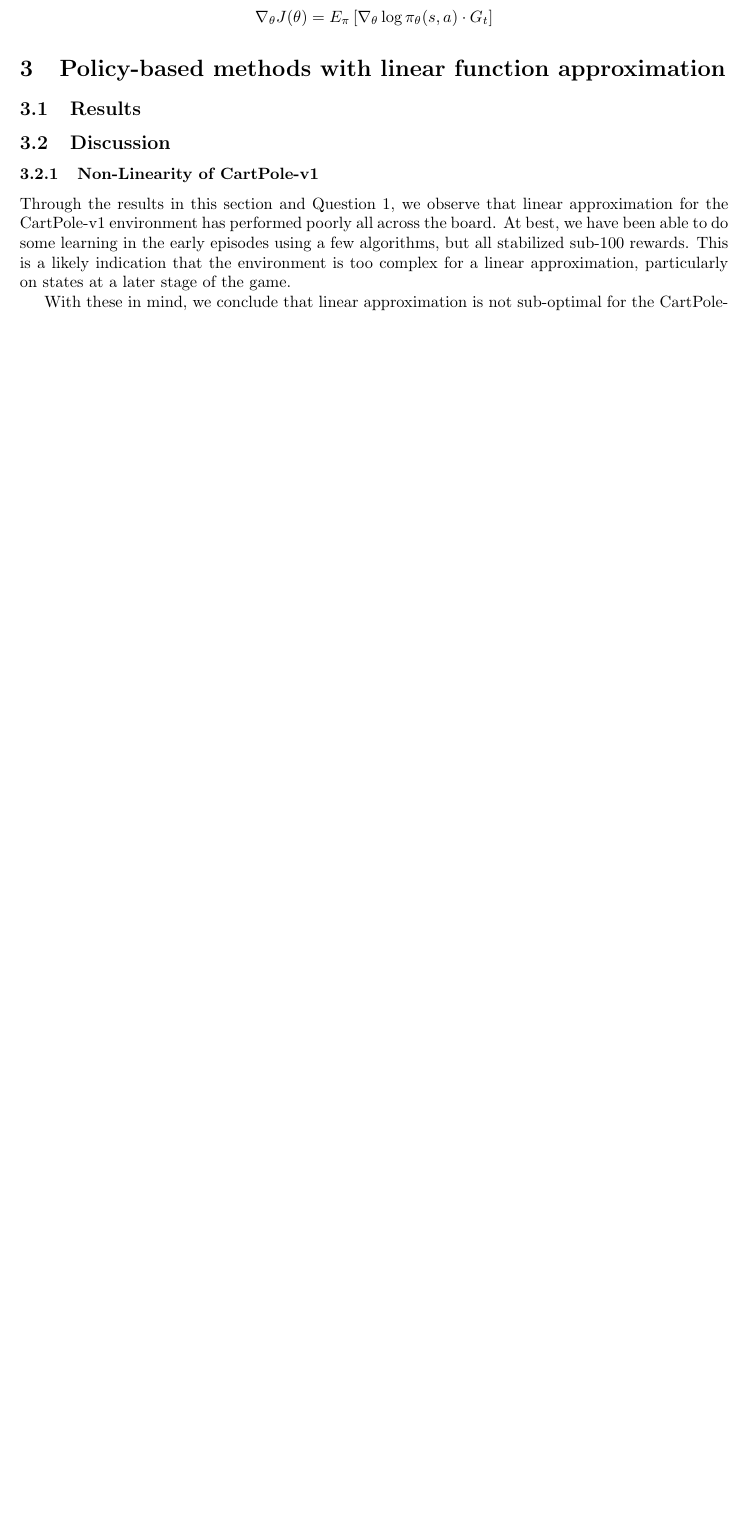
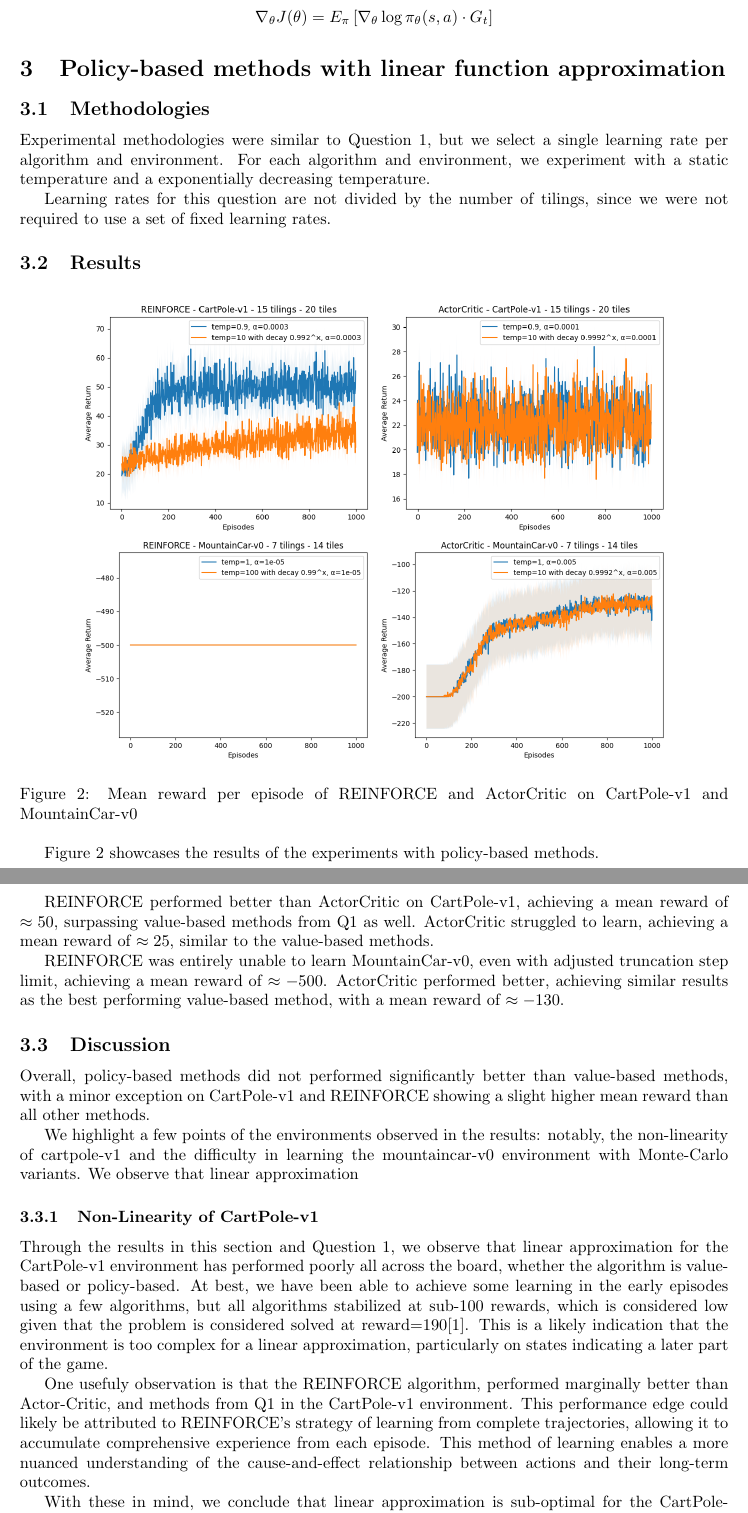
Before and after one commit to SamZhang02/comp579-a3, a LaTeX document (report/main.tex): part of page 3 of 4 before the commit and two parts of pages 3 and 4 of 6 after it, the two joined at a grey line, cut so that both start at the same text, the shorter picture padded with empty space. The pictures show the PDF file report/main.pdf that the author committed with the source.

Commit message:
zzz write

```diff
--- a/report/main.tex
+++ b/report/main.tex
@@ -31,8 +31,8 @@ the experiment.
 
 \begin{figure}[htbp]
     \centering
-    \includegraphics[scale=0.37]{q1.png}
-    \caption{ExpectedSARSA and Q-Learning's Performances on CartPole-v1 and MountainCar-v0}
+    \includegraphics[scale=0.35]{q1.png}
+    \caption{Mean reward per episode of ExpectedSARSA and Q-Learning on CartPole-v1 and MountainCar-v0}
     \label{fig:q1}
 \end{figure}
 
@@ -99,19 +98,58 @@ The gradient policy theorem states that
 
 \section{Policy-based methods with linear function approximation}
 
+\subsection{Methodologies}
+
+Experimental methodologies were similar to Question 1, but we select a single learning rate per
+algorithm and environment. For each algorithm and environment, we experiment with a static temperature and a
+exponentially decreasing temperature.
+
+Learning rates for this question are not divided by the number of tilings, since we were not
+required to use a set of fixed learning rates.
+
 \subsection{Results}
 
+\begin{figure}[htbp]
+  \centering
+  \includegraphics[width=0.41\textwidth]{q2_1.png}
+  \includegraphics[width=0.41\textwidth]{q2_2.png}\\
+  \includegraphics[width=0.41\textwidth]{q2_3.png}
+  \includegraphics[width=0.41\textwidth]{q2_4.png}
+  \caption{Mean reward per episode of REINFORCE and ActorCritic on CartPole-v1 and MountainCar-v0}\label{fig:q3}
+\end{figure}
+
+Figure \ref{fig:q3} showcases the results of the experiments with policy-based methods.
+
+REINFORCE performed better than ActorCritic on CartPole-v1, achieving a mean reward of $\approx 50$, surpassing
+value-based methods from Q1 as well. ActorCritic struggled to learn, achieving a mean reward of $\approx 25$,
+similar to the value-based methods.
+
+REINFORCE was entirely unable to learn MountainCar-v0, even with adjusted truncation step limit,
+achieving a mean reward of $\approx -500$. ActorCritic performed better, achieving similar
+results as the best performing value-based method, with a mean reward of $\approx -130$.
+
 \subsection{Discussion}
+Overall, policy-based methods did not performed significantly better than value-based methods,
+with a minor exception on CartPole-v1 and REINFORCE showing a slight higher mean reward than
+all other methods.
 
+We highlight a few points of the environments observed in the results: notably, the non-linearity of
+cartpole-v1 and the difficulty in learning the mountaincar-v0 environment with Monte-Carlo variants.
+We observe that linear approximation
 
 \subsubsection{Non-Linearity of CartPole-v1}
 
 Through the results in this section and Question 1, we observe that linear approximation
-for the CartPole-v1 environment has performed poorly all across the board. At best, we have been
-able to do some learning in the early episodes using a few algorithms, but all stabilized
-sub-100 rewards. This is a likely indication that the environment is too complex for a linear
-approximation, particularly on states at a later stage of the game.
+for the CartPole-v1 environment has performed poorly all across the board, whether the algorithm
+is value-based or policy-based. At best, we have been
+able to achieve some learning in the early episodes using a few algorithms, but all algorithms
+stabilized at sub-100 rewards, which is considered low given that the problem is considered solved at reward=190\cite{gym}.
+This is a likely indication that the environment is too complex for a linear
+approximation, particularly on states indicating a later part of the game.
 
-With these in mind, we conclude that linear approximation is not sub-optimal
-for the CartPole-v1 environment. Future experiments with non-linear function approximation
-may be suitable to attempt to achieve better results.
+One usefuly observation is that the REINFORCE algorithm, performed marginally better
+than Actor-Critic, and methods from Q1 in the CartPole-v1 environment.
+This performance edge could likely be attributed to REINFORCE's strategy of learning from complete trajectories,
+allowing it to accumulate comprehensive experience from each episode.
+This method of learning enables a more nuanced understanding of the cause-and-effect
+relationship between actions and their long-term outcomes.
```
Also changed, not shown: report/ref.bib (+7 -0 lines), report/main.pdf, report/main.tex (32 more changed lines), 1 other file.
